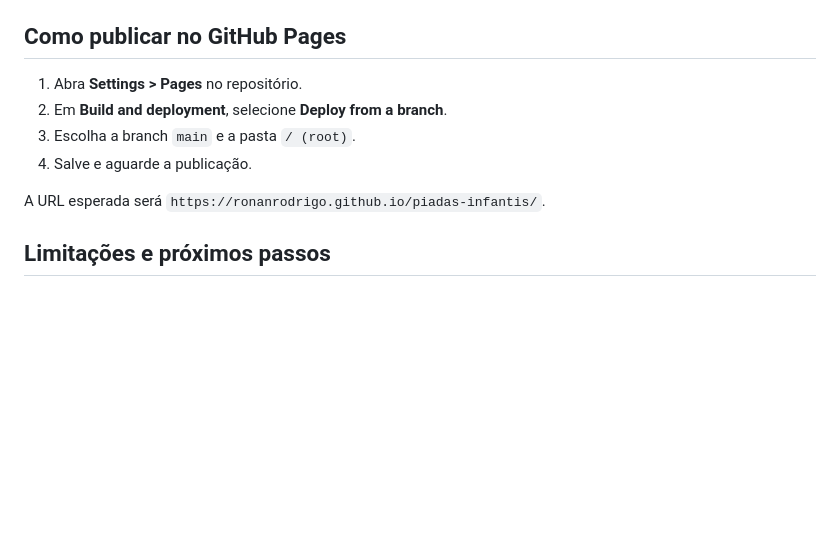
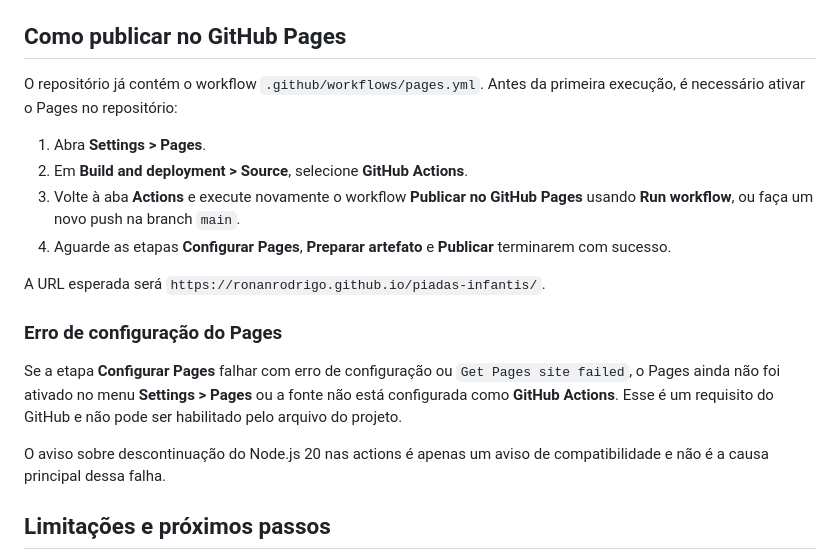
Before and after one commit to ronanrodrigo/piadas-infantis, a Markdown page: README.md, the part around the change. Rendered like a GitHub page; blank space fills up the shorter version.

Commit message:
Corrige instruções de ativação do GitHub Pages

```diff
--- a/README.md
+++ b/README.md
@@ -46,12 +46,20 @@ Depois, acesse `http://localhost:8000`.
 
 ## Como publicar no GitHub Pages
 
-1. Abra **Settings > Pages** no repositório.
-2. Em **Build and deployment**, selecione **Deploy from a branch**.
-3. Escolha a branch `main` e a pasta `/ (root)`.
-4. Salve e aguarde a publicação.
+O repositório já contém o workflow `.github/workflows/pages.yml`. Antes da primeira execução, é necessário ativar o Pages no repositório:
+
+1. Abra **Settings > Pages**.
+2. Em **Build and deployment > Source**, selecione **GitHub Actions**.
+3. Volte à aba **Actions** e execute novamente o workflow **Publicar no GitHub Pages** usando **Run workflow**, ou faça um novo push na branch `main`.
+4. Aguarde as etapas **Configurar Pages**, **Preparar artefato** e **Publicar** terminarem com sucesso.
 
 A URL esperada será `https://ronanrodrigo.github.io/piadas-infantis/`.
+
+### Erro de configuração do Pages
+
+Se a etapa **Configurar Pages** falhar com erro de configuração ou `Get Pages site failed`, o Pages ainda não foi ativado no menu **Settings > Pages** ou a fonte não está configurada como **GitHub Actions**. Esse é um requisito do GitHub e não pode ser habilitado pelo arquivo do projeto.
+
+O aviso sobre descontinuação do Node.js 20 nas actions é apenas um aviso de compatibilidade e não é a causa principal dessa falha.
 
 ## Limitações e próximos passos
 
```
